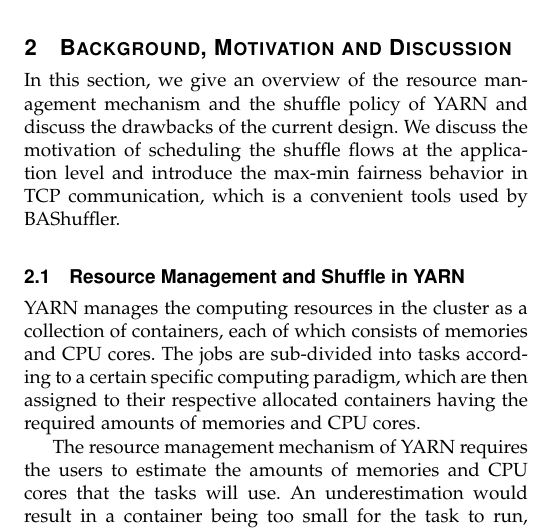
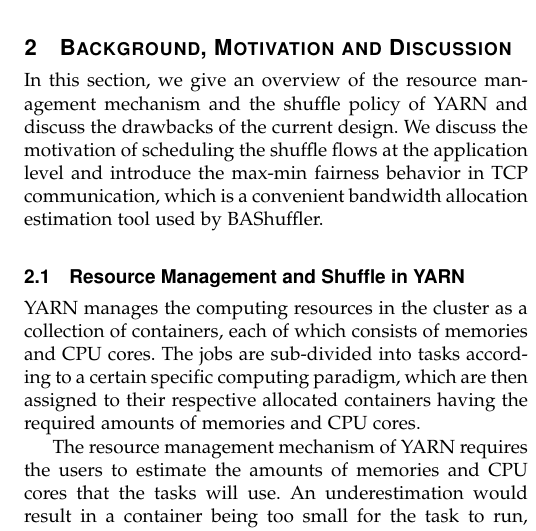
Before and after one commit to liangfengsid/paper, a LaTeX paper (TPDS16_bashuffler/bashuffler.tex): part of one column of page 2 of 14, cut so that both start at the same text. Compiled offline with pdfLaTeX.

Commit message:
first commit

```diff
--- a/TPDS16_bashuffler/bashuffler.tex
+++ b/TPDS16_bashuffler/bashuffler.tex
@@ -786,7 +786,7 @@ In this section, we give an overview of the resource management mechanism
 and the shuffle policy of YARN and discuss the drawbacks of the current design.
 We discuss the motivation of scheduling the shuffle flows at the application level
 and introduce the max-min fairness behavior in TCP communication, which is
-a convenient tools used by BAShuffler.
+a convenient bandwidth allocation estimation tool used by BAShuffler.
 
 \subsection{Resource Management and Shuffle in YARN}
 % Hadoop is a fault-tolerant, highly reliable and scalable distributing
```
Also changed, not shown: TPDS16_bashuffler/bashuffler.pdf, 4 other files.
